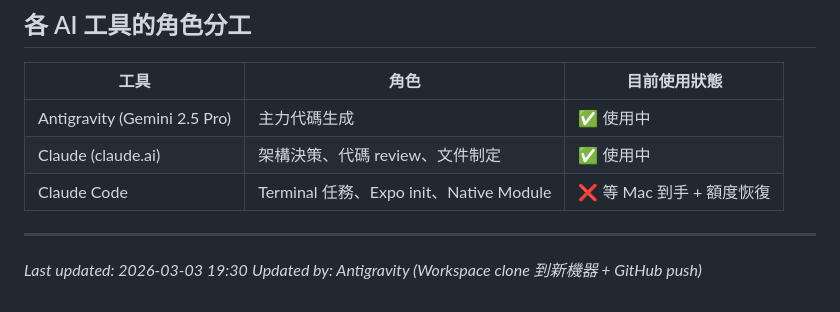
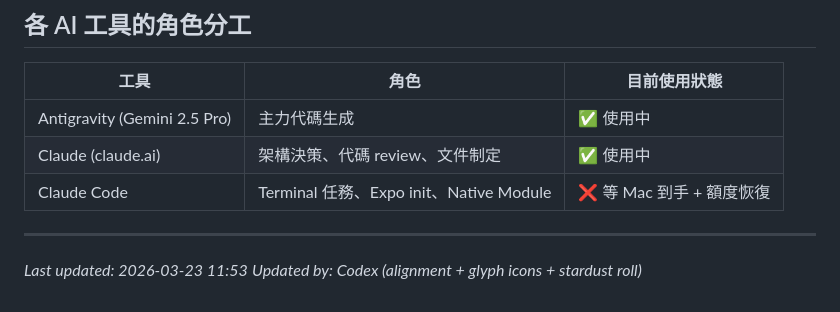
Before and after one commit to Poshen100/tenki-emotion-app, a Markdown page: MEMORY.md, the part around one of its changes. GitHub-like rendering.

Commit message:
chore: update session memory

```diff
--- a/MEMORY.md
+++ b/MEMORY.md
@@ -118,5 +108,5 @@
 
 ---
 
-*Last updated: 2026-03-03 19:30*
-*Updated by: Antigravity (Workspace clone 到新機器 + GitHub push)*
+*Last updated: 2026-03-23 11:53*
+*Updated by: Codex (alignment + glyph icons + stardust roll)*
```
Also changed, not shown: other parts of MEMORY.md (+12 -22 lines).
